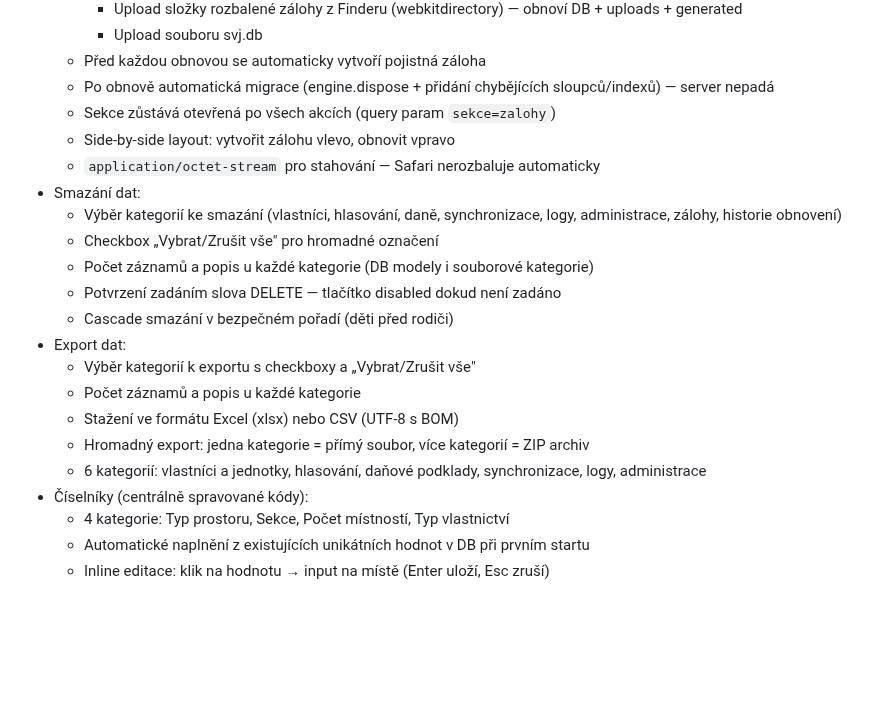
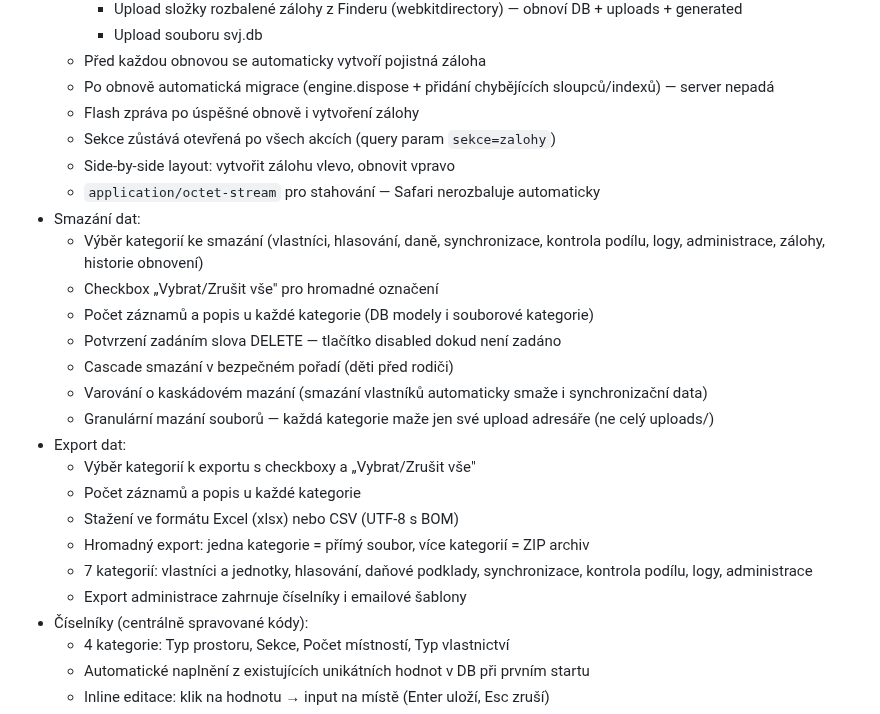
Before and after one commit to Martin-Cookie/SVJ, a Markdown page: README.md, the part around the change. Rendered like a GitHub page; blank space fills up the shorter version.

Commit message:
README: zálohy/mazání — flash zprávy, granulární purge, export share_check
Co-Authored-By: Claude Opus 4.6 <noreply@anthropic.com>

```diff
--- a/README.md
+++ b/README.md
@@ -246,21 +246,25 @@ Skript automaticky vytvoří virtuální prostředí, nainstaluje závislosti (o
     - Upload souboru svj.db
   - Před každou obnovou se automaticky vytvoří pojistná záloha
   - Po obnově automatická migrace (engine.dispose + přidání chybějících sloupců/indexů) — server nepadá
+  - Flash zpráva po úspěšné obnově i vytvoření zálohy
   - Sekce zůstává otevřená po všech akcích (query param `sekce=zalohy`)
   - Side-by-side layout: vytvořit zálohu vlevo, obnovit vpravo
   - `application/octet-stream` pro stahování — Safari nerozbaluje automaticky
 - Smazání dat:
-  - Výběr kategorií ke smazání (vlastníci, hlasování, daně, synchronizace, logy, administrace, zálohy, historie obnovení)
+  - Výběr kategorií ke smazání (vlastníci, hlasování, daně, synchronizace, kontrola podílu, logy, administrace, zálohy, historie obnovení)
   - Checkbox „Vybrat/Zrušit vše" pro hromadné označení
   - Počet záznamů a popis u každé kategorie (DB modely i souborové kategorie)
   - Potvrzení zadáním slova DELETE — tlačítko disabled dokud není zadáno
   - Cascade smazání v bezpečném pořadí (děti před rodiči)
+  - Varování o kaskádovém mazání (smazání vlastníků automaticky smaže i synchronizační data)
+  - Granulární mazání souborů — každá kategorie maže jen své upload adresáře (ne celý uploads/)
 - Export dat:
   - Výběr kategorií k exportu s checkboxy a „Vybrat/Zrušit vše"
   - Počet záznamů a popis u každé kategorie
   - Stažení ve formátu Excel (xlsx) nebo CSV (UTF-8 s BOM)
   - Hromadný export: jedna kategorie = přímý soubor, více kategorií = ZIP archiv
-  - 6 kategorií: vlastníci a jednotky, hlasování, daňové podklady, synchronizace, logy, administrace
+  - 7 kategorií: vlastníci a jednotky, hlasování, daňové podklady, synchronizace, kontrola podílu, logy, administrace
+  - Export administrace zahrnuje číselníky i emailové šablony
 - Číselníky (centrálně spravované kódy):
   - 4 kategorie: Typ prostoru, Sekce, Počet místností, Typ vlastnictví
   - Automatické naplnění z existujících unikátních hodnot v DB při prvním startu
```
